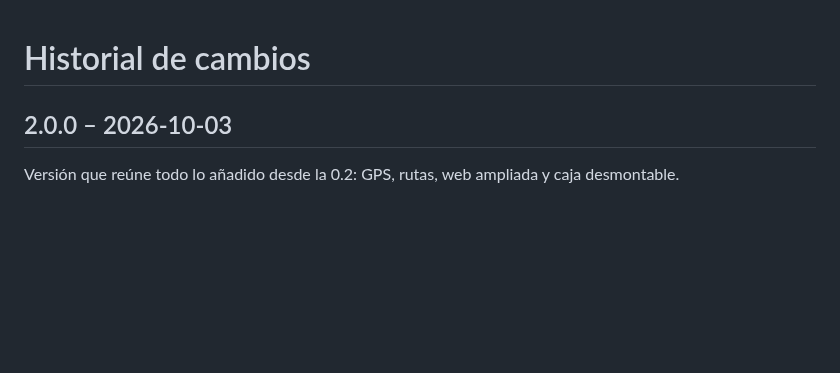
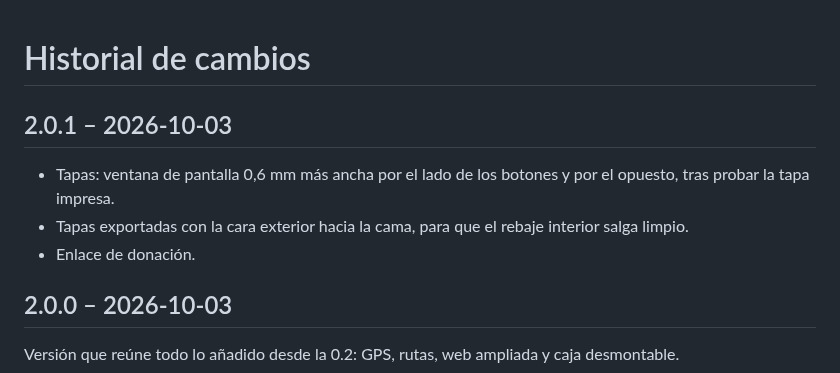
Before and after one commit to luismoka/inclinometro-moto, a Markdown page: CHANGELOG.md, the part around the change. Rendered like a GitHub page; blank space fills up the shorter version.

```diff
--- a/CHANGELOG.md
+++ b/CHANGELOG.md
@@ -1,4 +1,10 @@
 # Historial de cambios
+
+## 2.0.1 – 2026-10-03
+
+- Tapas: ventana de pantalla 0,6 mm más ancha por el lado de los botones y por el opuesto, tras probar la tapa impresa.
+- Tapas exportadas con la cara exterior hacia la cama, para que el rebaje interior salga limpio.
+- Enlace de donación.
 
 ## 2.0.0 – 2026-10-03
 
```
Also changed, not shown: docs/SOPORTE.md (+1 -1 lines), docs/img/caja_gps.png, docs/img/caja_gps_piezas.png, docs/img/soporte.png, 4 other files.
